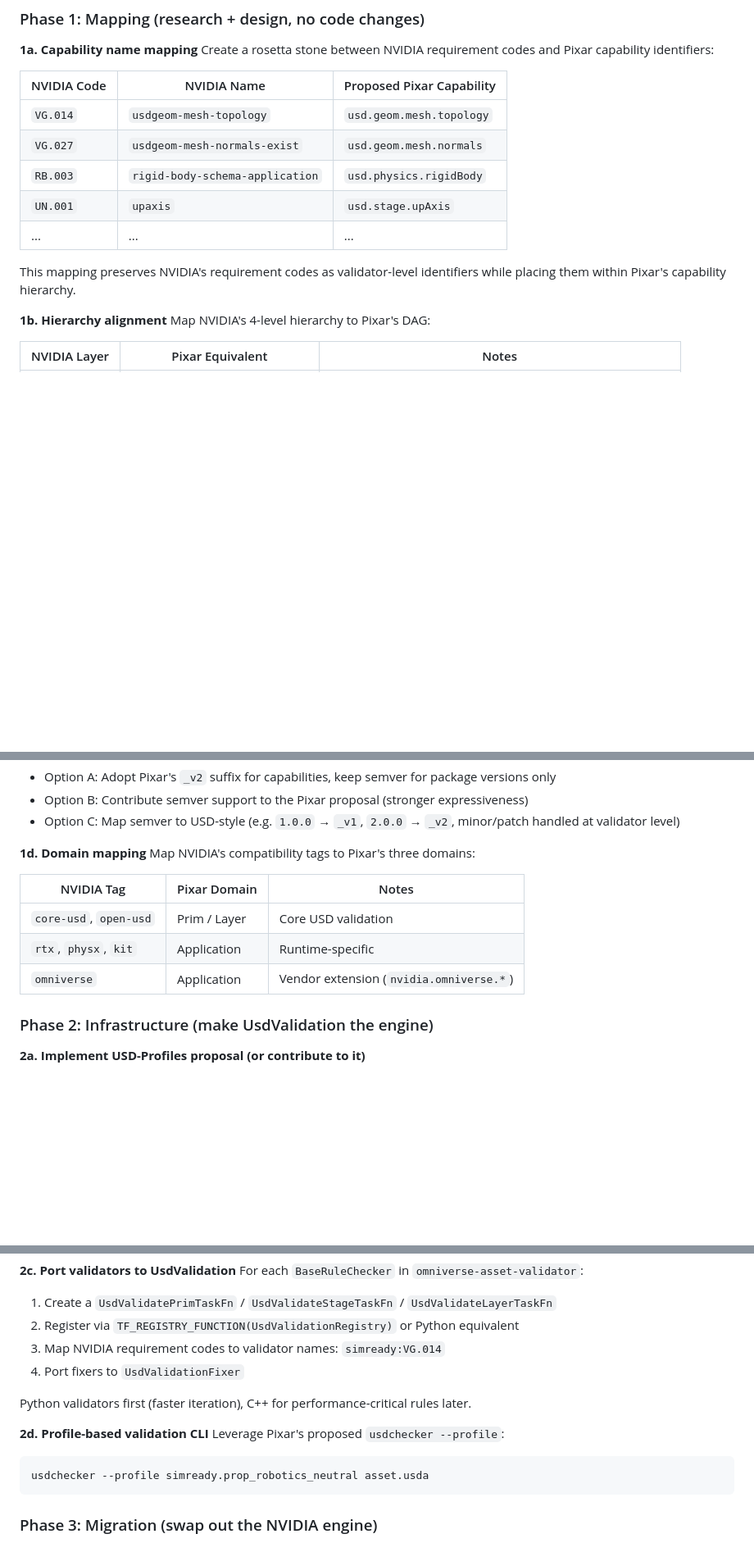
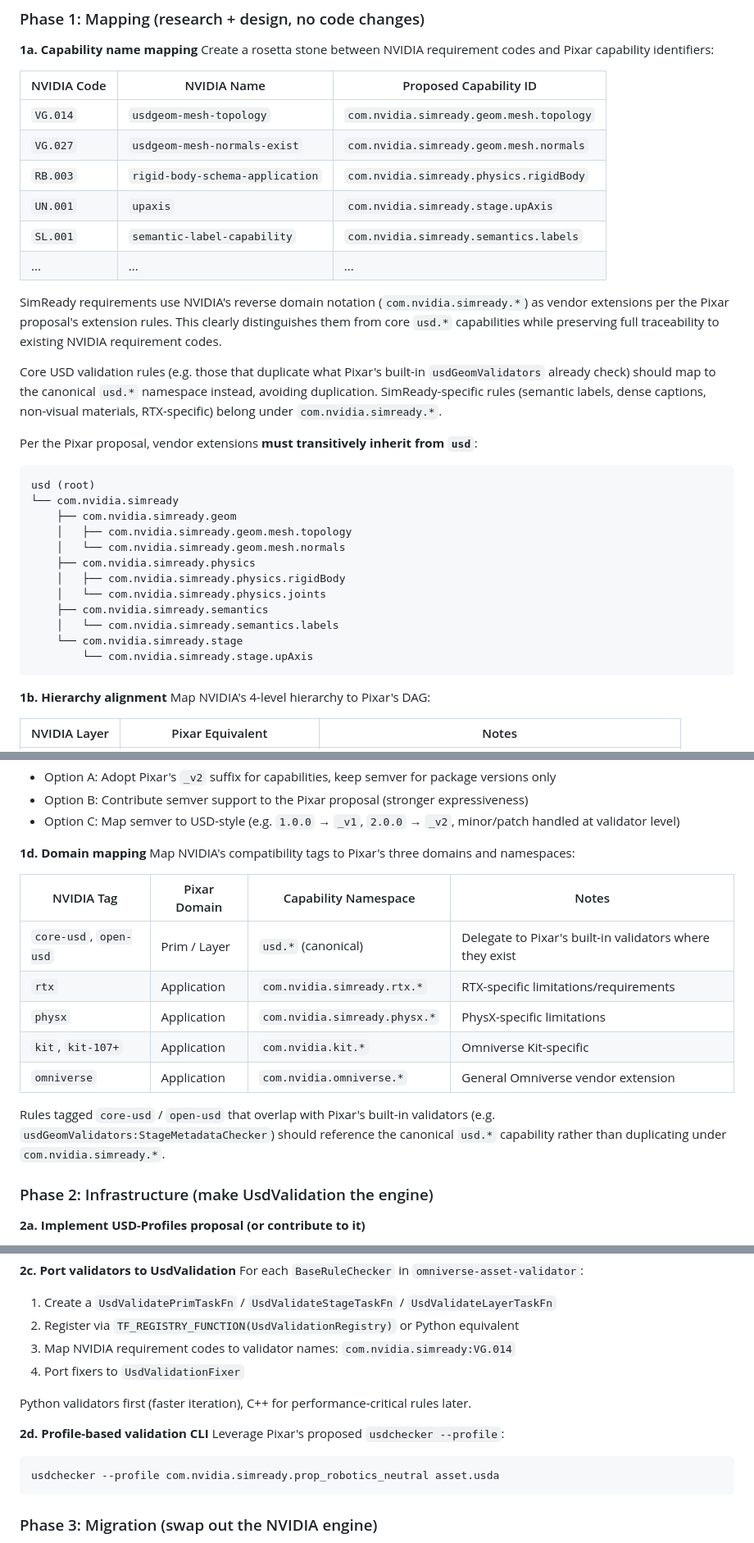
Before and after one commit to jensjebens/usd-profiles, a Markdown page: plans/unification-plan.md, 3 parts joined by grey strips. Shown at 82% size. Rendered like a GitHub page; blank space fills up the shorter version.

Commit message:
plan: namespace SimReady capabilities under com.nvidia.simready.*
Per Pixar proposal's vendor extension rules:
- SimReady-specific rules → com.nvidia.simready.* (vendor-scoped)
- Core USD rules that overlap with Pixar built-ins → delegate to usd.*
- RTX/PhysX/Kit specifics → com.nvidia.simready.rtx.*, .physx.*, etc.
- All vendor capabilities transitively inherit from usd root

````diff
--- a/plans/unification-plan.md
+++ b/plans/unification-plan.md
@@ -57,15 +57,34 @@ TARGET (unified):
 **1a. Capability name mapping**
 Create a rosetta stone between NVIDIA requirement codes and Pixar capability identifiers:
 
-| NVIDIA Code | NVIDIA Name | Proposed Pixar Capability |
-|-------------|-------------|--------------------------|
-| `VG.014` | `usdgeom-mesh-topology` | `usd.geom.mesh.topology` |
-| `VG.027` | `usdgeom-mesh-normals-exist` | `usd.geom.mesh.normals` |
-| `RB.003` | `rigid-body-schema-application` | `usd.physics.rigidBody` |
-| `UN.001` | `upaxis` | `usd.stage.upAxis` |
+| NVIDIA Code | NVIDIA Name | Proposed Capability ID |
+|-------------|-------------|------------------------|
+| `VG.014` | `usdgeom-mesh-topology` | `com.nvidia.simready.geom.mesh.topology` |
+| `VG.027` | `usdgeom-mesh-normals-exist` | `com.nvidia.simready.geom.mesh.normals` |
+| `RB.003` | `rigid-body-schema-application` | `com.nvidia.simready.physics.rigidBody` |
+| `UN.001` | `upaxis` | `com.nvidia.simready.stage.upAxis` |
+| `SL.001` | `semantic-label-capability` | `com.nvidia.simready.semantics.labels` |
 | ... | ... | ... |
 
-This mapping preserves NVIDIA's requirement codes as validator-level identifiers while placing them within Pixar's capability hierarchy.
+SimReady requirements use NVIDIA's reverse domain notation (`com.nvidia.simready.*`) as vendor extensions per the Pixar proposal's extension rules. This clearly distinguishes them from core `usd.*` capabilities while preserving full traceability to existing NVIDIA requirement codes.
+
+Core USD validation rules (e.g. those that duplicate what Pixar's built-in `usdGeomValidators` already check) should map to the canonical `usd.*` namespace instead, avoiding duplication. SimReady-specific rules (semantic labels, dense captions, non-visual materials, RTX-specific) belong under `com.nvidia.simready.*`.
+
+Per the Pixar proposal, vendor extensions **must transitively inherit from `usd`**:
+```
+usd (root)
+└── com.nvidia.simready
+    ├── com.nvidia.simready.geom
+    │   ├── com.nvidia.simready.geom.mesh.topology
+    │   └── com.nvidia.simready.geom.mesh.normals
+    ├── com.nvidia.simready.physics
+    │   ├── com.nvidia.simready.physics.rigidBody
+    │   └── com.nvidia.simready.physics.joints
+    ├── com.nvidia.simready.semantics
+    │   └── com.nvidia.simready.semantics.labels
+    └── com.nvidia.simready.stage
+        └── com.nvidia.simready.stage.upAxis
+```
 
 **1b. Hierarchy alignment**
 Map NVIDIA's 4-level hierarchy to Pixar's DAG:
@@ -84,13 +103,17 @@ Decide on versioning strategy:
 - Option C: Map semver to USD-style (e.g. `1.0.0` → `_v1`, `2.0.0` → `_v2`, minor/patch handled at validator level)
 
 **1d. Domain mapping**
-Map NVIDIA's compatibility tags to Pixar's three domains:
+Map NVIDIA's compatibility tags to Pixar's three domains and namespaces:
 
-| NVIDIA Tag | Pixar Domain | Notes |
-|-----------|-------------|-------|
-| `core-usd`, `open-usd` | Prim / Layer | Core USD validation |
-| `rtx`, `physx`, `kit` | Application | Runtime-specific |
-| `omniverse` | Application | Vendor extension (`nvidia.omniverse.*`) |
+| NVIDIA Tag | Pixar Domain | Capability Namespace | Notes |
+|-----------|-------------|---------------------|-------|
+| `core-usd`, `open-usd` | Prim / Layer | `usd.*` (canonical) | Delegate to Pixar's built-in validators where they exist |
+| `rtx` | Application | `com.nvidia.simready.rtx.*` | RTX-specific limitations/requirements |
+| `physx` | Application | `com.nvidia.simready.physx.*` | PhysX-specific limitations |
+| `kit`, `kit-107+` | Application | `com.nvidia.kit.*` | Omniverse Kit-specific |
+| `omniverse` | Application | `com.nvidia.omniverse.*` | General Omniverse vendor extension |
+
+Rules tagged `core-usd` / `open-usd` that overlap with Pixar's built-in validators (e.g. `usdGeomValidators:StageMetadataChecker`) should reference the canonical `usd.*` capability rather than duplicating under `com.nvidia.simready.*`.
 
 ### Phase 2: Infrastructure (make UsdValidation the engine)
 
@@ -111,7 +134,7 @@ Update `omniverse-usd-profiles` codegen to output:
 For each `BaseRuleChecker` in `omniverse-asset-validator`:
 1. Create a `UsdValidatePrimTaskFn` / `UsdValidateStageTaskFn` / `UsdValidateLayerTaskFn`
 2. Register via `TF_REGISTRY_FUNCTION(UsdValidationRegistry)` or Python equivalent
-3. Map NVIDIA requirement codes to validator names: `simready:VG.014`
+3. Map NVIDIA requirement codes to validator names: `com.nvidia.simready:VG.014`
 4. Port fixers to `UsdValidationFixer`
 
 Python validators first (faster iteration), C++ for performance-critical rules later.
@@ -119,7 +142,7 @@ Python validators first (faster iteration), C++ for performance-critical rules l
 **2d. Profile-based validation CLI**
 Leverage Pixar's proposed `usdchecker --profile`:
 ```bash
-usdchecker --profile simready.prop_robotics_neutral asset.usda
+usdchecker --profile com.nvidia.simready.prop_robotics_neutral asset.usda
 ```
 
 ### Phase 3: Migration (swap out the NVIDIA engine)
````
